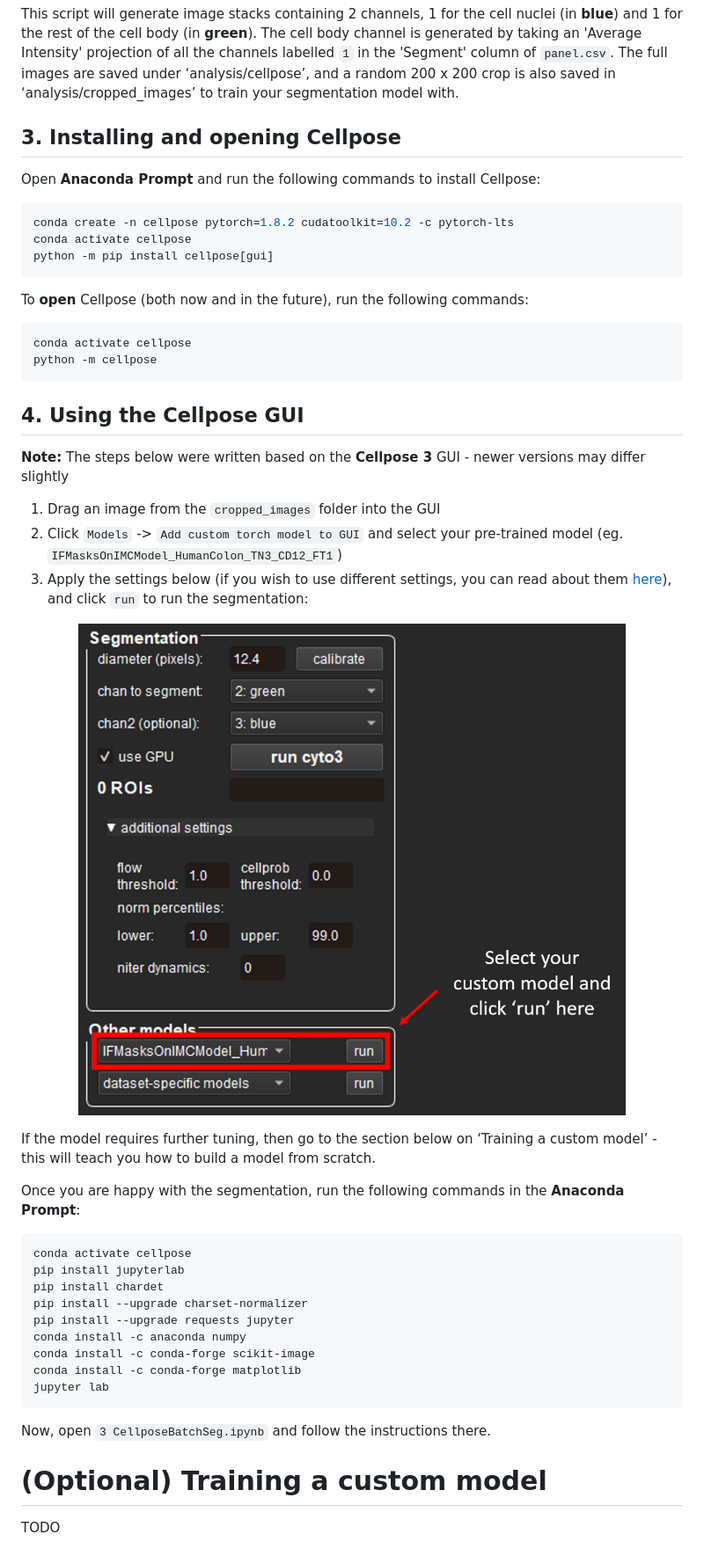
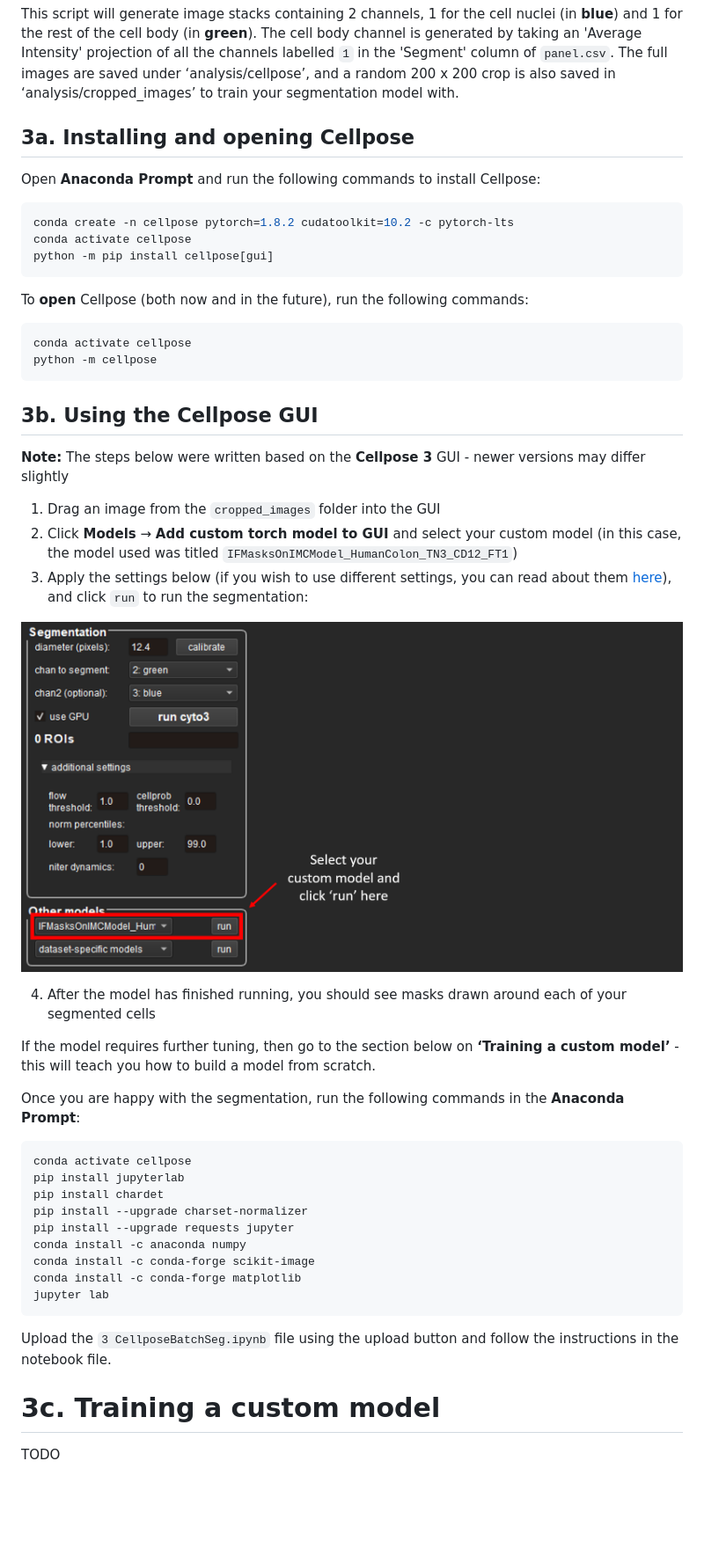
Before and after one commit to CVR-MucosalImmunology/IMC, a Markdown page: README.md, the part around the change printed below. Shown: that part at 88% size. Rendered like a GitHub page; pictures changed too: image.png; blank space fills up the shorter version.

```diff
--- a/README.md
+++ b/README.md
@@ -44,7 +42,7 @@ INSERT IMAGE
 
 This script will generate image stacks containing 2 channels, 1 for the cell nuclei (in **blue**) and 1 for the rest of the cell body (in **green**). The cell body channel is generated by taking an 'Average Intensity' projection of all the channels labelled `1` in the 'Segment' column of `panel.csv`. The full images are saved under ‘analysis/cellpose’, and a random 200 x 200 crop is also saved in ‘analysis/cropped_images’ to train your segmentation model with.
 
-## 3. Installing and opening Cellpose
+## 3a. Installing and opening Cellpose
 
 Open **Anaconda Prompt** and run the following commands to install Cellpose:
 ~~~~sh
@@ -59,19 +57,21 @@ conda activate cellpose
 python -m cellpose
 ~~~~
 
-## 4. Using the Cellpose GUI
+## 3b. Using the Cellpose GUI
 
 **Note:** The steps below were written based on the **Cellpose 3** GUI - newer versions may differ slightly
 
 1. Drag an image from the `cropped_images` folder into the GUI
-2. Click `Models` -> `Add custom torch model to GUI` and select your pre-trained model (eg. `IFMasksOnIMCModel_HumanColon_TN3_CD12_FT1`)
+2. Click **Models** &rarr; **Add custom torch model to GUI** and select your custom model (in this case, the model used was titled `IFMasksOnIMCModel_HumanColon_TN3_CD12_FT1`)
 3. Apply the settings below (if you wish to use different settings, you can read about them [here](https://cellpose.readthedocs.io/en/latest/settings.html)), and click `run` to run the segmentation:
 
 <p align="center">
   <img src="image.png" />
 </p>
 
-If the model requires further tuning, then go to the section below on ‘Training a custom model’ - this will teach you how to build a model from scratch.
+4. After the model has finished running, you should see masks drawn around each of your segmented cells
+
+If the model requires further tuning, then go to the section below on **‘Training a custom model’** - this will teach you how to build a model from scratch.
 
 Once you are happy with the segmentation, run the following commands in the **Anaconda Prompt**:
 ~~~~sh
@@ -86,9 +86,9 @@ conda install -c conda-forge matplotlib
 jupyter lab
 ~~~~
 
-Now, open `3 CellposeBatchSeg.ipynb` and follow the instructions there.
+Upload the `3 CellposeBatchSeg.ipynb` file using the upload button and follow the instructions in the notebook file.
 
-# (Optional) Training a custom model
+# 3c. Training a custom model
 
 TODO
 
```
Also changed, not shown: other parts of README.md (+3 -5 lines), 2 other files.
